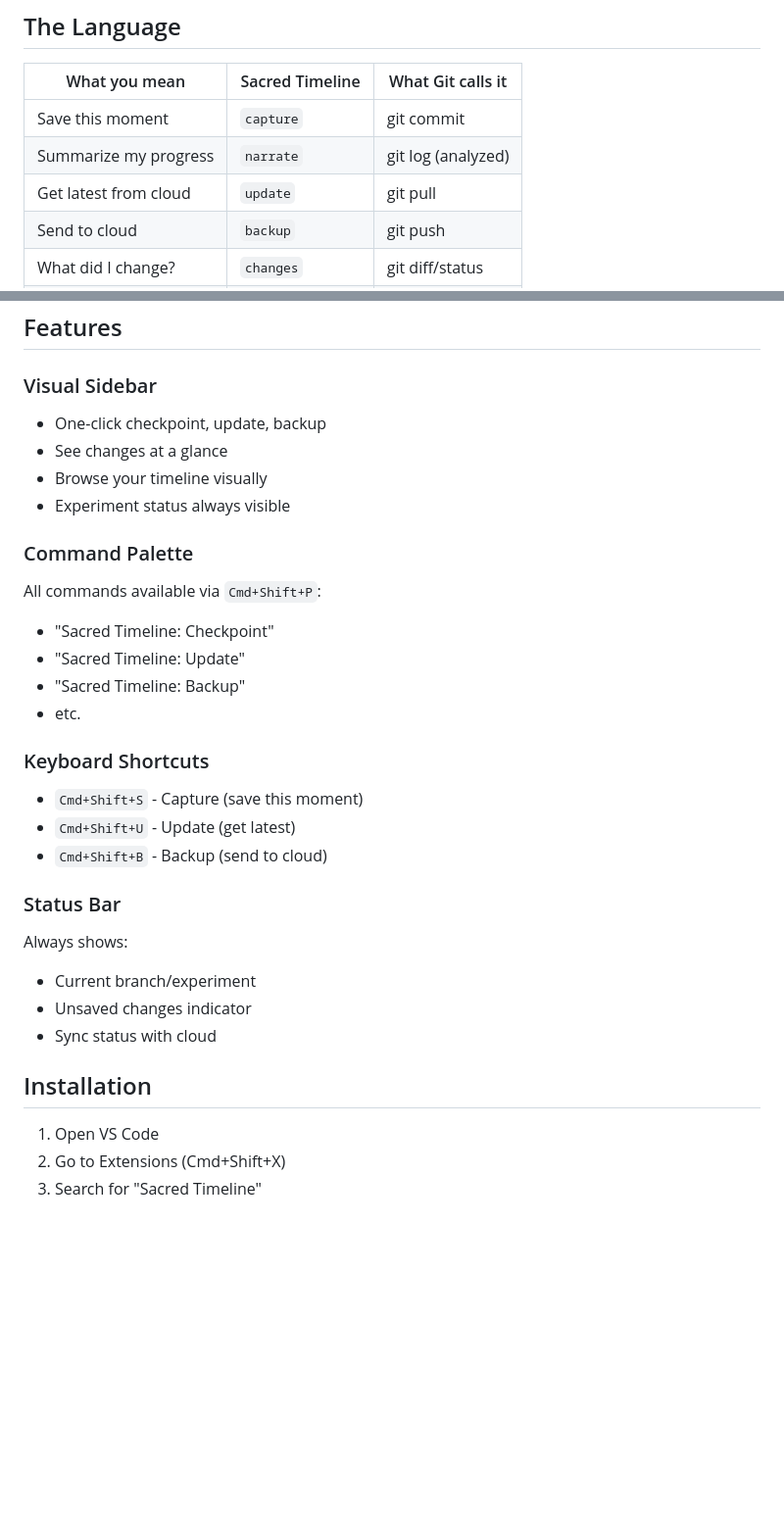
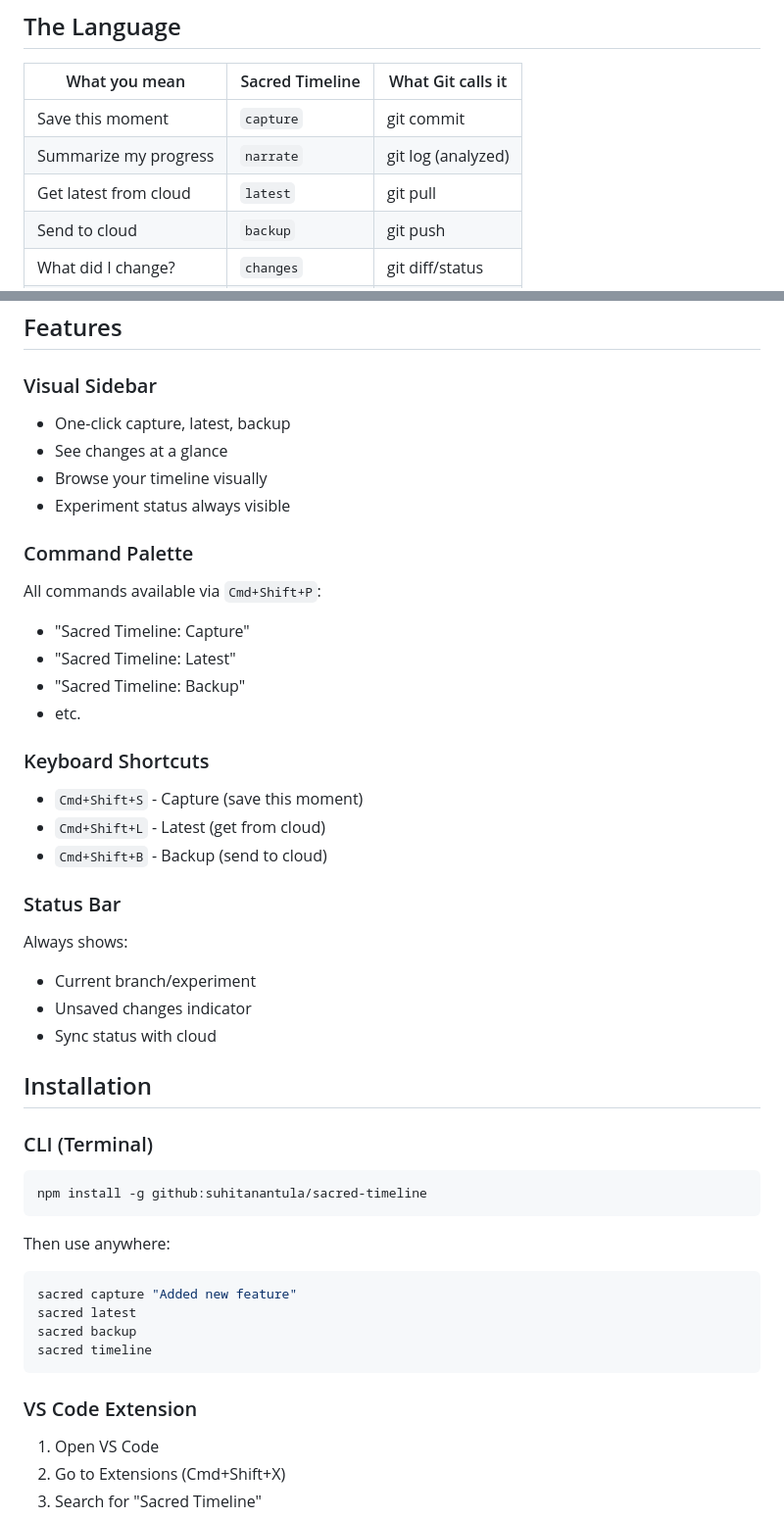
Before and after one commit to suhitanantula/sacred-timeline, a Markdown page: README.md, 2 parts joined by grey strips. Shown at 98% size. Drawn GitHub-style; blank space fills up the shorter version.

Commit message:
docs: Update README with latest terminology and CLI installation

````diff
--- a/README.md
+++ b/README.md
@@ -25,7 +25,7 @@ Git assumes work is not linear. Multiple experiments happen simultaneously. Some
 |---------------|-----------------|-------------------|
 | Save this moment | `capture` | git commit |
 | Summarize my progress | `narrate` | git log (analyzed) |
-| Get latest from cloud | `update` | git pull |
+| Get latest from cloud | `latest` | git pull |
 | Send to cloud | `backup` | git push |
 | What did I change? | `changes` | git diff/status |
 | Show me history | `timeline` | git log |
@@ -40,21 +40,21 @@ Git assumes work is not linear. Multiple experiments happen simultaneously. Some
 ## Features
 
 ### Visual Sidebar
-- One-click checkpoint, update, backup
+- One-click capture, latest, backup
 - See changes at a glance
 - Browse your timeline visually
 - Experiment status always visible
 
 ### Command Palette
 All commands available via `Cmd+Shift+P`:
-- "Sacred Timeline: Checkpoint"
-- "Sacred Timeline: Update"
+- "Sacred Timeline: Capture"
+- "Sacred Timeline: Latest"
 - "Sacred Timeline: Backup"
 - etc.
 
 ### Keyboard Shortcuts
 - `Cmd+Shift+S` - Capture (save this moment)
-- `Cmd+Shift+U` - Update (get latest)
+- `Cmd+Shift+L` - Latest (get from cloud)
 - `Cmd+Shift+B` - Backup (send to cloud)
 
 ### Status Bar
@@ -65,6 +65,20 @@ Always shows:
 
 ## Installation
 
+### CLI (Terminal)
+```bash
+npm install -g github:suhitanantula/sacred-timeline
+```
+
+Then use anywhere:
+```bash
+sacred capture "Added new feature"
+sacred latest
+sacred backup
+sacred timeline
+```
+
+### VS Code Extension
 1. Open VS Code
 2. Go to Extensions (Cmd+Shift+X)
 3. Search for "Sacred Timeline"
````
Also changed, not shown: other parts of README.md (+5 -5 lines).
